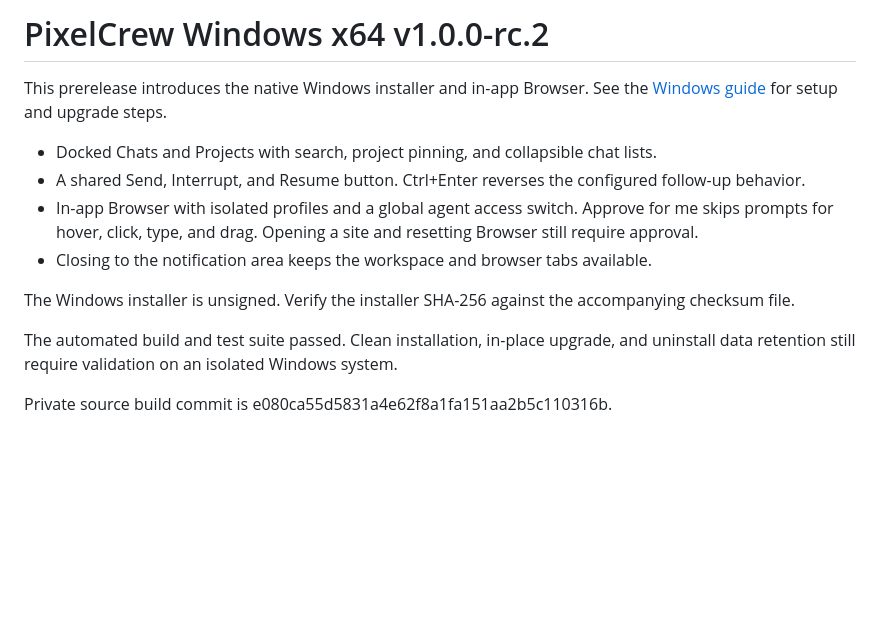
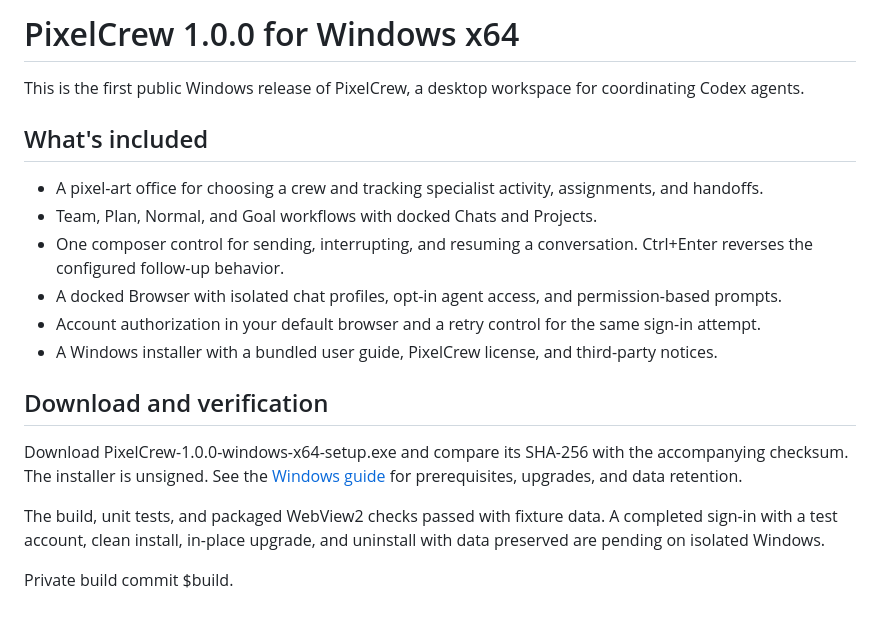
Before and after one commit to Zenonia-9/pixelcrew, a Markdown page: RELEASE-NOTES.md, the part around the change. Rendered like a GitHub page; blank space fills up the shorter version.

```diff
--- a/RELEASE-NOTES.md
+++ b/RELEASE-NOTES.md
@@ -1,14 +1,20 @@
-# PixelCrew Windows x64 v1.0.0-rc.2
+# PixelCrew 1.0.0 for Windows x64
 
-This prerelease introduces the native Windows installer and in-app Browser. See the [Windows guide](docs/USER-GUIDE.md) for setup and upgrade steps.
+This is the first public Windows release of PixelCrew, a desktop workspace for coordinating Codex agents.
 
-- Docked Chats and Projects with search, project pinning, and collapsible chat lists.
-- A shared Send, Interrupt, and Resume button. Ctrl+Enter reverses the configured follow-up behavior.
-- In-app Browser with isolated profiles and a global agent access switch. Approve for me skips prompts for hover, click, type, and drag. Opening a site and resetting Browser still require approval.
-- Closing to the notification area keeps the workspace and browser tabs available.
+## What's included
 
-The Windows installer is unsigned. Verify the installer SHA-256 against the accompanying checksum file.
+- A pixel-art office for choosing a crew and tracking specialist activity, assignments, and handoffs.
+- Team, Plan, Normal, and Goal workflows with docked Chats and Projects.
+- One composer control for sending, interrupting, and resuming a conversation. Ctrl+Enter reverses the configured follow-up behavior.
+- A docked Browser with isolated chat profiles, opt-in agent access, and permission-based prompts.
+- Account authorization in your default browser and a retry control for the same sign-in attempt.
+- A Windows installer with a bundled user guide, PixelCrew license, and third-party notices.
 
-The automated build and test suite passed. Clean installation, in-place upgrade, and uninstall data retention still require validation on an isolated Windows system.
+## Download and verification
 
-Private source build commit is e080ca55d5831a4e62f8a1fa151aa2b5c110316b.
+Download PixelCrew-1.0.0-windows-x64-setup.exe and compare its SHA-256 with the accompanying checksum. The installer is unsigned. See the [Windows guide](docs/USER-GUIDE.md) for prerequisites, upgrades, and data retention.
+
+The build, unit tests, and packaged WebView2 checks passed with fixture data. A completed sign-in with a test account, clean install, in-place upgrade, and uninstall with data preserved are pending on isolated Windows.
+
+Private build commit $build.
```
Also changed, not shown: README.md (+28 -12 lines), docs/USER-GUIDE.md (+29 -13 lines), docs/images/browser.png (added), docs/images/office.png (added), docs/images/team-task.png (added), 1 other file.
